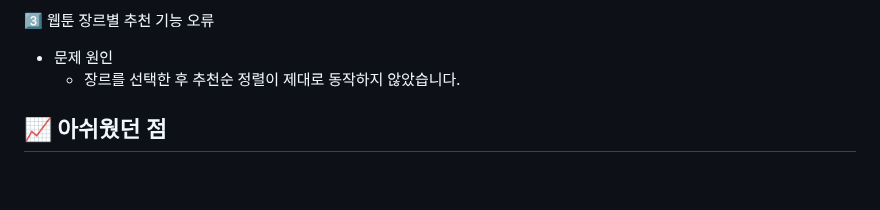
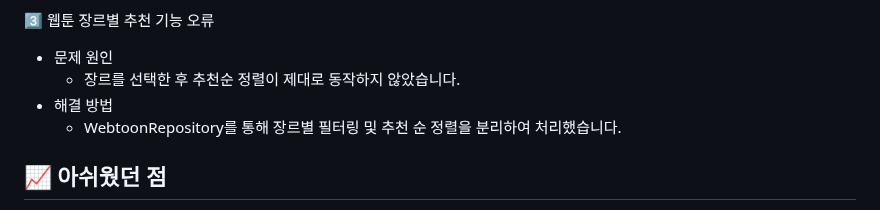
Before and after one commit to EunKyu00/FictionPlace, a Markdown page: README.md, the part around the change. GitHub-like rendering; blank space fills up the shorter version.

```diff
--- a/README.md
+++ b/README.md
@@ -376,6 +376,8 @@ src
 3️⃣ 웹툰 장르별 추천 기능 오류
 - 문제 원인
   -  장르를 선택한 후 추천순 정렬이 제대로 동작하지 않았습니다.
+- 해결 방법
+  - WebtoonRepository를 통해 장르별 필터링 및 추천 순 정렬을 분리하여 처리했습니다.
 
 ## 📈 아쉬웠던 점
 
```
